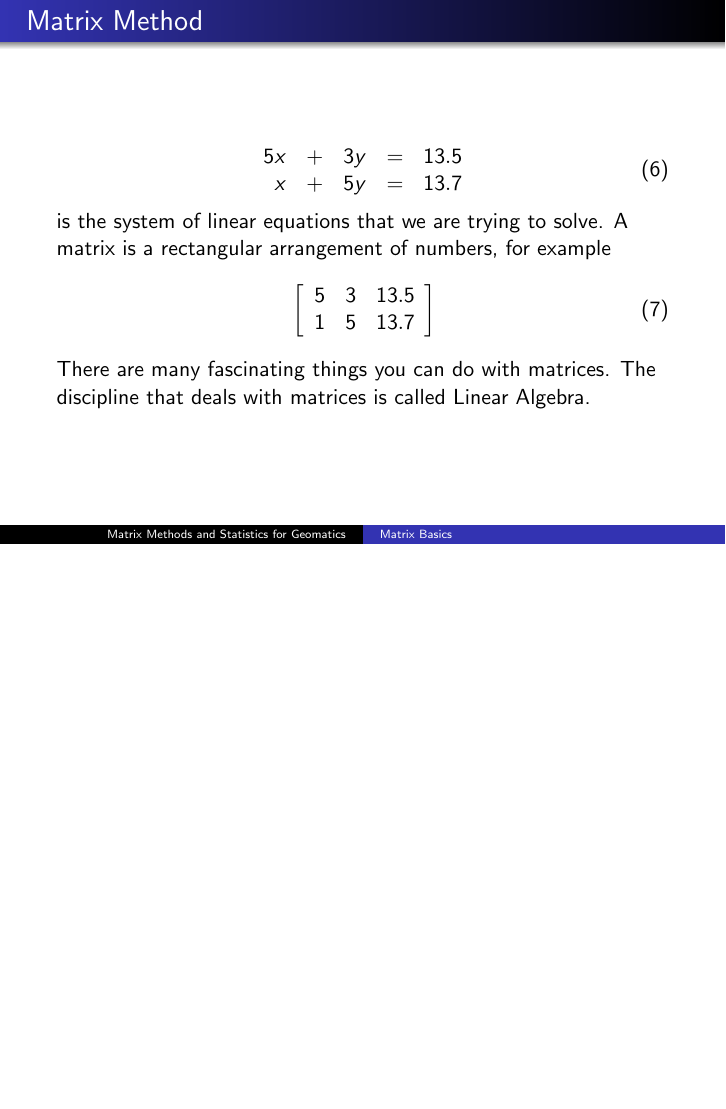
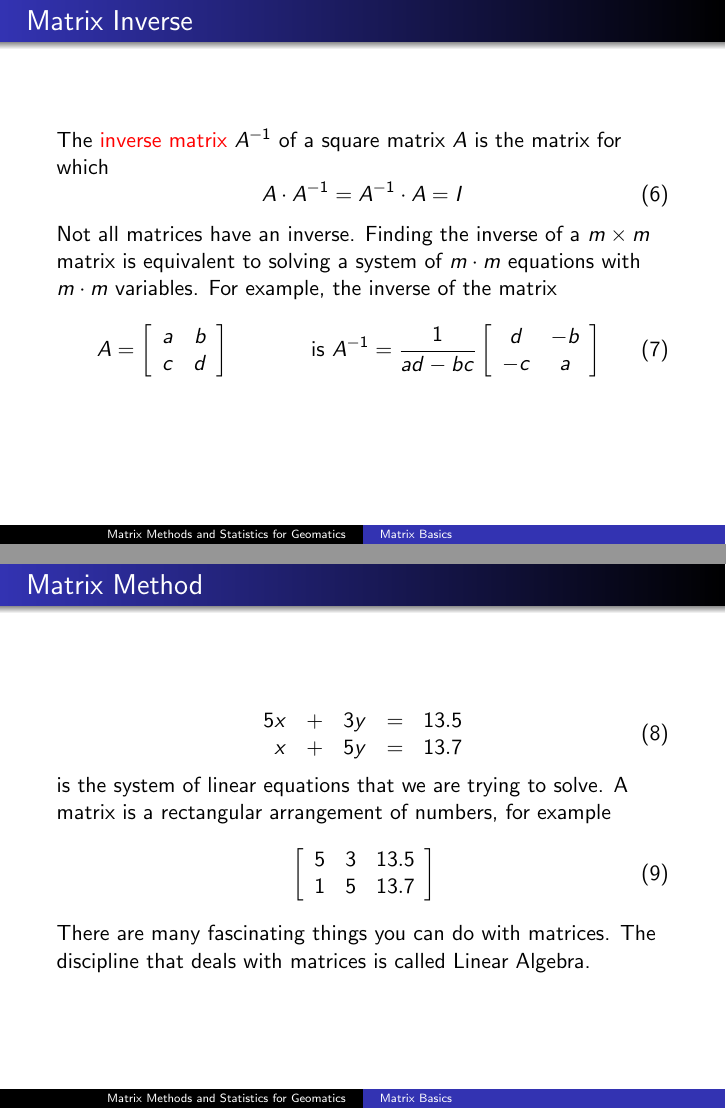
Before and after one commit to befu29aj/cocalc-4821, LaTeX slides (la-01-labasics.tex): page 13 of 23 before the commit and pages 13 and 14 of 24 after it, the two joined at a grey line, the shorter picture padded with empty space. Compiled offline with pdfLaTeX.

Commit message:
la-01-labasics.tex

```diff
--- a/la-01-labasics.tex
+++ b/la-01-labasics.tex
@@ -295,3 +299,25 @@ elsewhere.
+\begin{frame}
+  \frametitle{Matrix Inverse}
+The \alert{inverse matrix} $A^{-1}$ of a square matrix $A$ is the
+matrix for which
+\begin{equation}
+  \label{eq:quoovain}
+  A\cdot{}A^{-1}=A^{-1}\cdot{}A=I
+\end{equation}
+Not all matrices have an inverse. Finding the inverse of a
+$m\times{}m$ matrix is equivalent to solving a system of $m\cdot{}m$
+equations with $m\cdot{}m$ variables. For example, the inverse of the
+matrix
+\begin{equation}
+  \label{eq:iiphiese}
+  A=\left[
+    \begin{array}{cc}
+      a & b \\
+      c & d
+    \end{array}\right]\hspace{.5in}\mbox{ is }A^{-1}=\frac{1}{ad-bc}\left[
+    \begin{array}{cc}
+      d & -b \\
+      -c & a
     \end{array}\right]
 \end{equation}
 \end{frame}
```
Also changed, not shown: la-01-labasics.tex (16 more changed lines), 1 other file.
